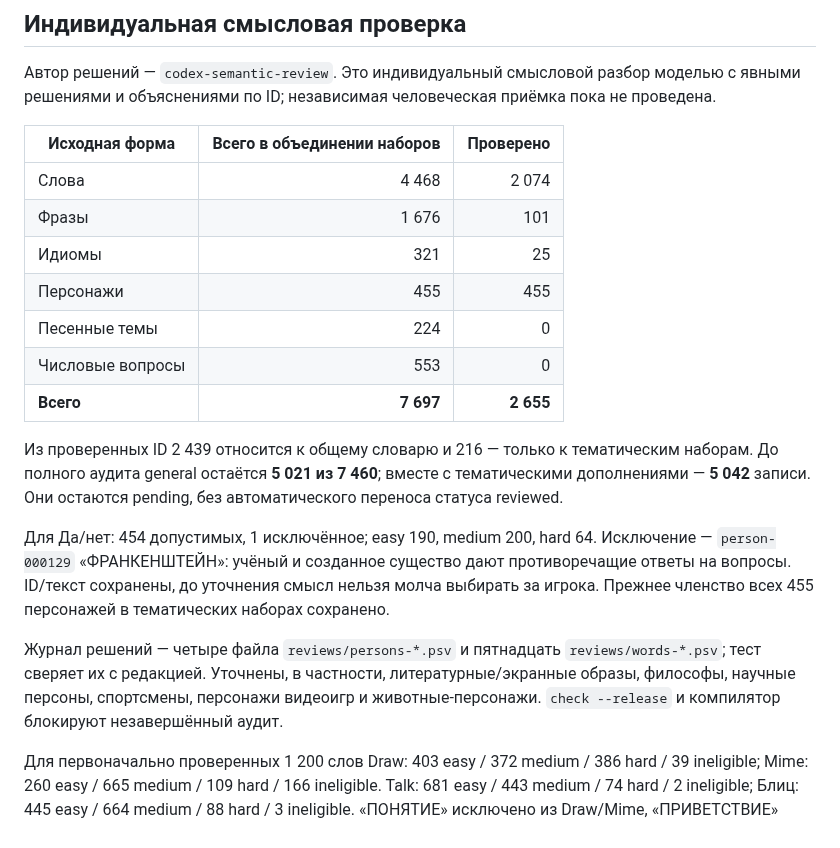
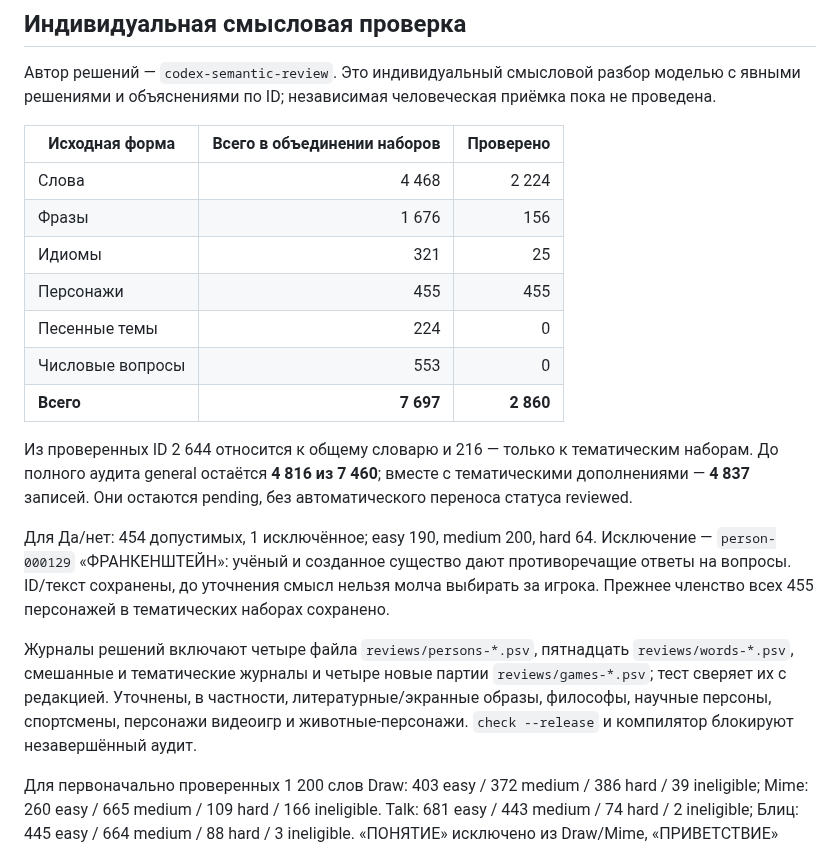
Before and after one commit to Demian-rus/quantum-portal, a Markdown page: editorial/quip/PROGRESS.md, the part around one of its changes. GitHub-like rendering.

Commit message:
TASK041: record 205 semantic reviews, active-catalog filtering and CI evidence

```diff
--- a/editorial/quip/PROGRESS.md
+++ b/editorial/quip/PROGRESS.md
@@ -8,19 +8,19 @@
 
 | Исходная форма | Всего в объединении наборов | Проверено |
 |---|---:|---:|
-| Слова | 4 468 | 2 074 |
-| Фразы | 1 676 | 101 |
+| Слова | 4 468 | 2 224 |
+| Фразы | 1 676 | 156 |
 | Идиомы | 321 | 25 |
 | Персонажи | 455 | 455 |
 | Песенные темы | 224 | 0 |
 | Числовые вопросы | 553 | 0 |
-| **Всего** | **7 697** | **2 655** |
+| **Всего** | **7 697** | **2 860** |
 
-Из проверенных ID 2 439 относится к общему словарю и 216 — только к тематическим наборам. До полного аудита general остаётся **5 021 из 7 460**; вместе с тематическими дополнениями — **5 042** записи. Они остаются pending, без автоматического переноса статуса reviewed.
+Из проверенных ID 2 644 относится к общему словарю и 216 — только к тематическим наборам. До полного аудита general остаётся **4 816 из 7 460**; вместе с тематическими дополнениями — **4 837** записей. Они остаются pending, без автоматического переноса статуса reviewed.
 
 Для Да/нет: 454 допустимых, 1 исключённое; easy 190, medium 200, hard 64. Исключение — `person-000129` «ФРАНКЕНШТЕЙН»: учёный и созданное существо дают противоречащие ответы на вопросы. ID/текст сохранены, до уточнения смысл нельзя молча выбирать за игрока. Прежнее членство всех 455 персонажей в тематических наборах сохранено.
 
-Журнал решений — четыре файла `reviews/persons-*.psv` и пятнадцать `reviews/words-*.psv`; тест сверяет их с редакцией. Уточнены, в частности, литературные/экранные образы, философы, научные персоны, спортсмены, персонажи видеоигр и животные-персонажи. `check --release` и компилятор блокируют незавершённый аудит.
+Журналы решений включают четыре файла `reviews/persons-*.psv`, пятнадцать `reviews/words-*.psv`, смешанные и тематические журналы и четыре новые партии `reviews/games-*.psv`; тест сверяет их с редакцией. Уточнены, в частности, литературные/экранные образы, философы, научные персоны, спортсмены, персонажи видеоигр и животные-персонажи. `check --release` и компилятор блокируют незавершённый аудит.
 
 Для первоначально проверенных 1 200 слов Draw: 403 easy / 372 medium / 386 hard / 39 ineligible; Mime: 260 easy / 665 medium / 109 hard / 166 ineligible. Talk: 681 easy / 443 medium / 74 hard / 2 ineligible; Блиц: 445 easy / 664 medium / 88 hard / 3 ineligible. «ПОНЯТИЕ» исключено из Draw/Mime, «ПРИВЕТСТВИЕ» имеет простой физический и визуальный путь. Отдельно разобраны многозначность, техника, абстракции, профессиональные и кулинарные слова. Членство новой редакции не изменяет исторические пакеты.
 
```
Also changed, not shown: other parts of editorial/quip/PROGRESS.md (+10 -0 lines).
